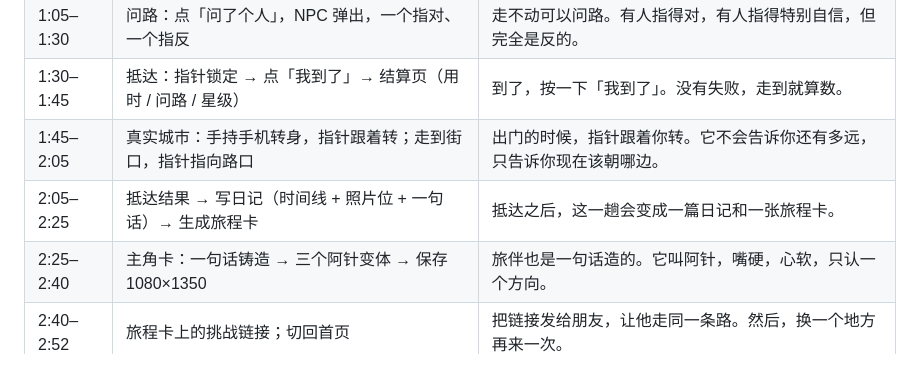
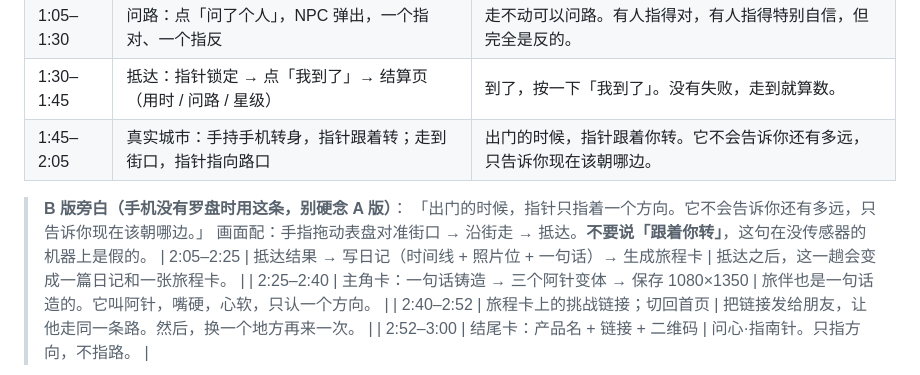
Before and after one commit to capibala160/waytoagi-1024, a Markdown page: submission/video-script.md, the part around the change. GitHub-like rendering.

Commit message:
docs: 视频脚本补 B 版旁白（手机没有罗盘时的诚实说法）
Co-Authored-By: Claude Code <noreply@anthropic.com>

```diff
--- a/submission/video-script.md
+++ b/submission/video-script.md
@@ -18,6 +18,10 @@
 | 1:05–1:30 | 问路：点「问了个人」，NPC 弹出，一个指对、一个指反 | 走不动可以问路。有人指得对，有人指得特别自信，但完全是反的。 |
 | 1:30–1:45 | 抵达：指针锁定 → 点「我到了」→ 结算页（用时 / 问路 / 星级） | 到了，按一下「我到了」。没有失败，走到就算数。 |
 | 1:45–2:05 | 真实城市：手持手机转身，指针跟着转；走到街口，指针指向路口 | 出门的时候，指针跟着你转。它不会告诉你还有多远，只告诉你现在该朝哪边。 |
+
+> **B 版旁白（手机没有罗盘时用这条，别硬念 A 版）**：
+> 「出门的时候，指针只指着一个方向。它不会告诉你还有多远，只告诉你现在该朝哪边。」
+> 画面配：手指拖动表盘对准街口 → 沿街走 → 抵达。**不要说「跟着你转」**，这句在没传感器的机器上是假的。
 | 2:05–2:25 | 抵达结果 → 写日记（时间线 + 照片位 + 一句话）→ 生成旅程卡 | 抵达之后，这一趟会变成一篇日记和一张旅程卡。 |
 | 2:25–2:40 | 主角卡：一句话铸造 → 三个阿针变体 → 保存 1080×1350 | 旅伴也是一句话造的。它叫阿针，嘴硬，心软，只认一个方向。 |
 | 2:40–2:52 | 旅程卡上的挑战链接；切回首页 | 把链接发给朋友，让他走同一条路。然后，换一个地方再来一次。 |
```
